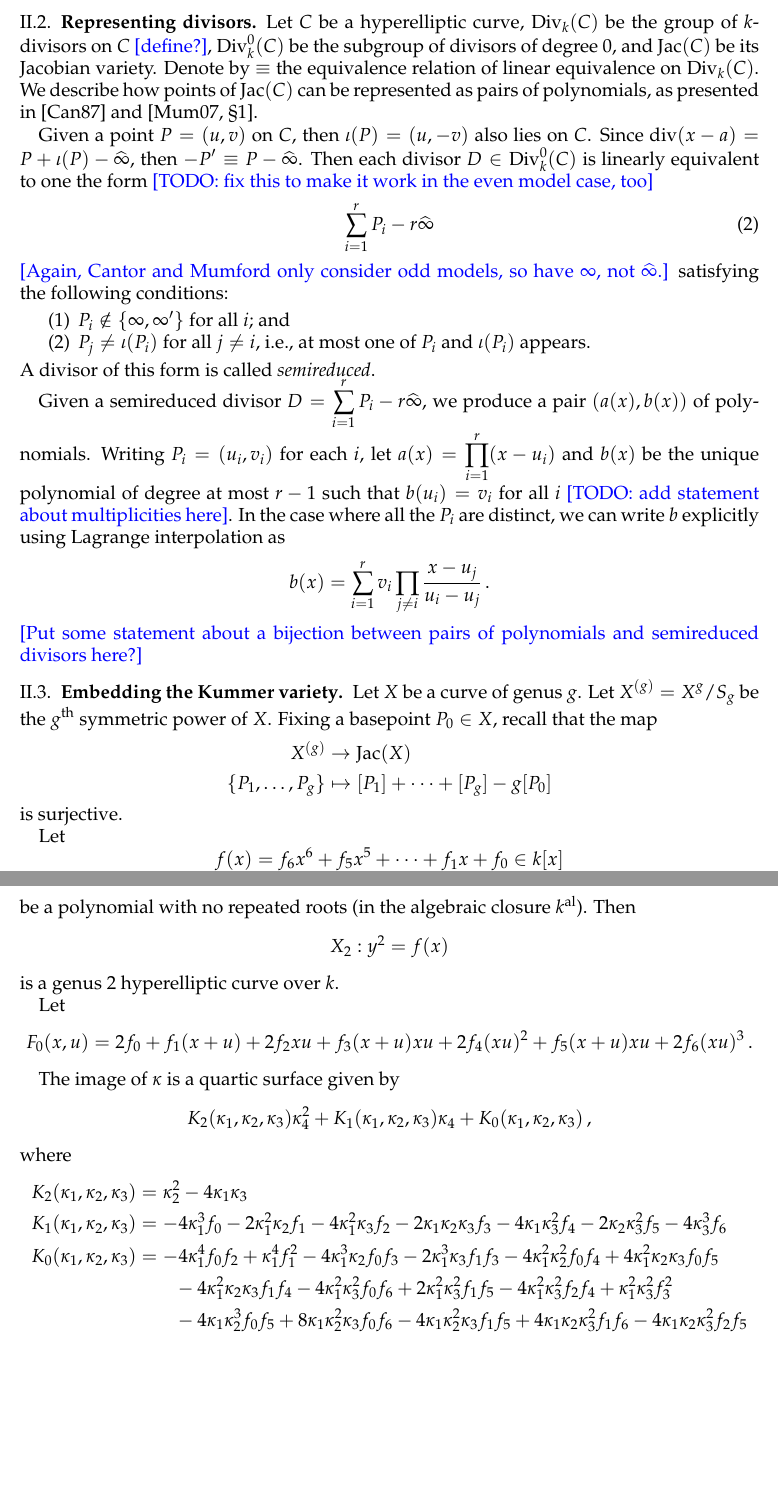
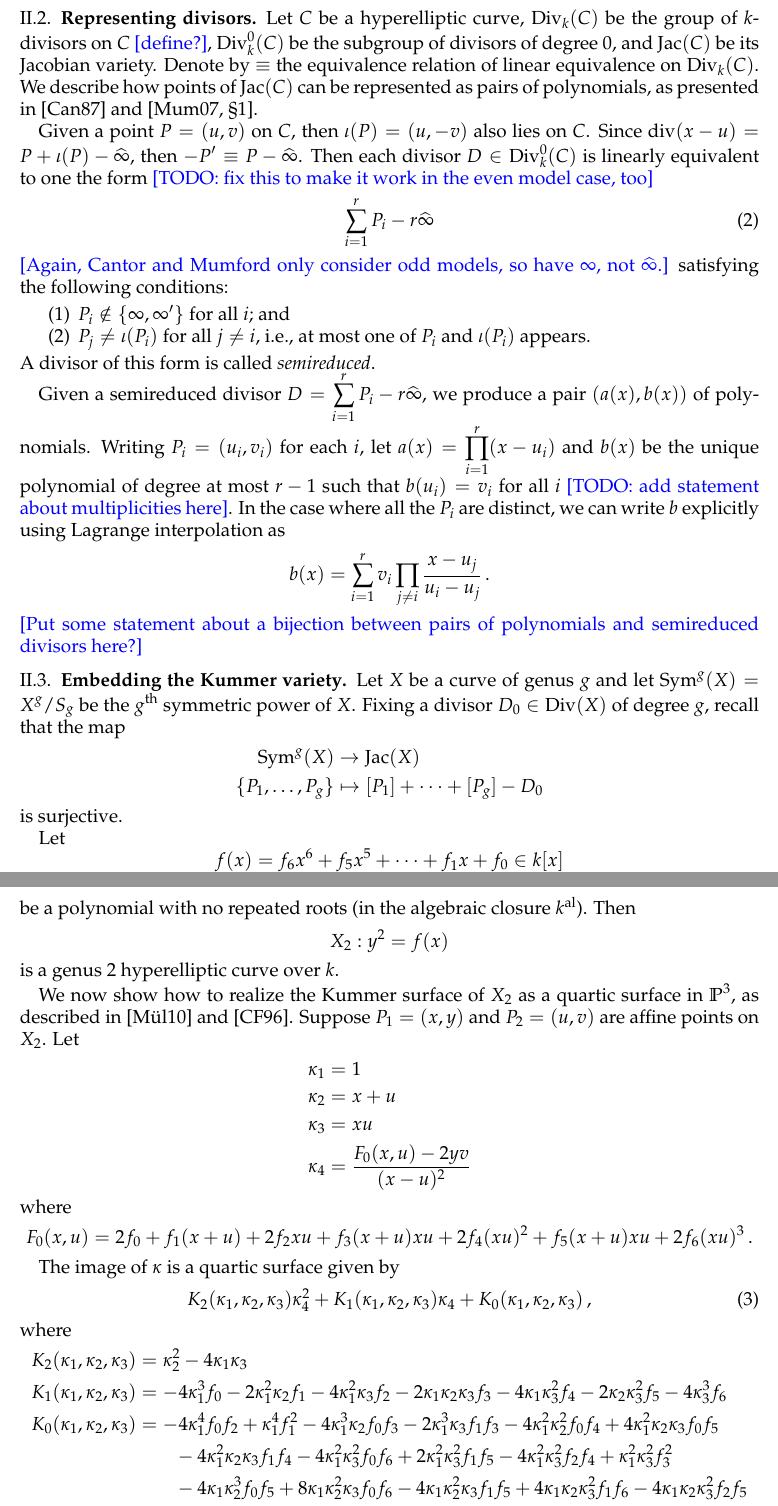
Before and after one commit to JHanselman/Gluing, a LaTeX paper (Writeup/GlueingJacobians.tex): two parts of pages 2 and 3 of 5, joined at a grey line, cut so that both start at the same text, the shorter picture padded with empty space. Compiled offline with pdfLaTeX.

Commit message:
more background

```diff
--- a/Writeup/GlueingJacobians.tex
+++ b/Writeup/GlueingJacobians.tex
@@ -125,6 +125,7 @@
 \DeclareMathOperator{\Nm}{Nm}
 \DeclareMathOperator{\rank}{rank}
 \DeclareMathOperator{\id}{id}
+\DeclareMathOperator{\Sym}{Sym}
 
 \newcommand{\whinfty}{\wh{\infty}}
 
@@ -180,7 +181,7 @@ We denote by $\iota: C \to C$ the hyperelliptic involution that maps $(x,y) \map
 \subsection{Representing divisors}
 Let $C$ be a hyperelliptic curve, $\Div_k(C)$ be the group of $k$-divisors on $C$ \sss{define?}, $\Div^0_k(C)$ be the subgroup of divisors of degree $0$, and $\Jac(C)$ be its Jacobian variety. Denote by $\equiv$ the equivalence relation of linear equivalence on $\Div_k(C)$. We describe how points of $\Jac(C)$ can be represented as pairs of polynomials, as presented in \cite{Cantor} and \cite[\S1]{Mumford}.
 
-Given a point $P = (u,v)$ on $C$, then $\iota(P) = (u,-v)$ also lies on $C$. Since $\div(x - a) = P + \iota(P) - \wh{\infty}$, then $-P' \equiv P - \wh{\infty}$. Then each divisor $D \in \Div^0_k(C)$ is linearly equivalent to one the form \sss{TODO: fix this to make it work in the even model case, too}
+Given a point $P = (u,v)$ on $C$, then $\iota(P) = (u,-v)$ also lies on $C$. Since $\div(x - u) = P + \iota(P) - \wh{\infty}$, then $-P' \equiv P - \wh{\infty}$. Then each divisor $D \in \Div^0_k(C)$ is linearly equivalent to one the form \sss{TODO: fix this to make it work in the even model case, too}
 \begin{align} \label{semireduced}
 \sum_{i=1}^r P_i - r \whinfty
 \end{align}
@@ -202,10 +203,10 @@ $$
 \sss{Put some statement about a bijection between pairs of polynomials and semireduced divisors here?}
 
 \subsection{Embedding the Kummer variety}
-Let $X$ be a curve of genus $g$. Let $X^{(g)} = X^g/S_g$ be the $g^\text{th}$ symmetric power of $X$. Fixing a basepoint $P_0 \in X$, recall that the map
+Let $X$ be a curve of genus $g$ and let $\Sym^g(X) = X^g/S_g$ be the $g^\text{th}$ symmetric power of $X$. Fixing a divisor $D_0 \in \Div(X)$ of degree $g$, recall that the map
 \begin{align*}
-X^{(g)} &\to \Jac(X)\\
-\{P_1, \ldots, P_g\} &\mapsto [P_1] + \cdots + [P_g] - g[P_0]
+\Sym^g(X) &\to \Jac(X)\\
+\{P_1, \ldots, P_g\} &\mapsto [P_1] + \cdots + [P_g] - D_0
 \end{align*}
 is surjective.
 
@@ -219,15 +220,22 @@ X_2: y^2 = f(x)
 $$
 is a genus $2$ hyperelliptic curve over $k$.
 
-Let
+We now show how to realize the Kummer surface of $X_2$ as a quartic surface in $\P^3$, as described in \cite{Mueller} and \cite{CasselsFlynn}. Suppose $P_1 = (x,y)$ and $P_2 = (u,v)$ are affine points on $X_2$. Let
+\begin{align*}
+\kappa_1 &= 1\\
+\kappa_2 &= x+u\\
+\kappa_3 &= xu\\
+\kappa_4 &= \frac{F_0(x,u) - 2yv}{(x-u)^2}
+\end{align*}
+where
 \begin{align*}
 F_0(x,u) = 2 f_0 + f_1(x+u) + 2 f_2 xu + f_3(x+u)xu + 2 f_4(xu)^2 + f_5(x+u)xu + 2 f_6 (xu)^3 \, .
 \end{align*}
 
 The image of $\kappa$ is a quartic surface given by
-$$
+\begin{align} \label{eqn:kummer}
 K_2(\kappa_1, \kappa_2, \kappa_3) \kappa_4^2 + K_1(\kappa_1, \kappa_2, \kappa_3) \kappa_4 + K_0(\kappa_1, \kappa_2, \kappa_3) \, ,
-$$
+\end{align}
 where
 \begin{align*}
 K_2(\kappa_1, \kappa_2, \kappa_3) &= \kappa_2^2 - 4 \kappa_1 \kappa_3\\
```
Also changed, not shown: Writeup/GlueingJacobians.pdf, Writeup/GlueingJacobians.tex (2 more changed lines), 3 other files.
